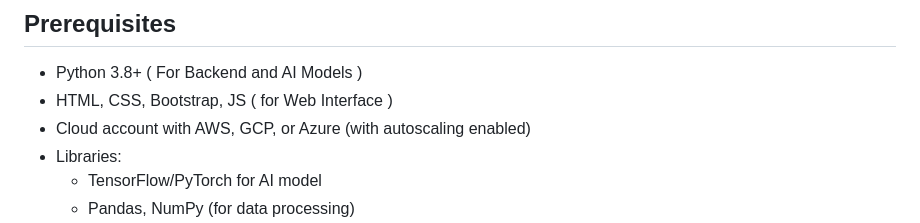
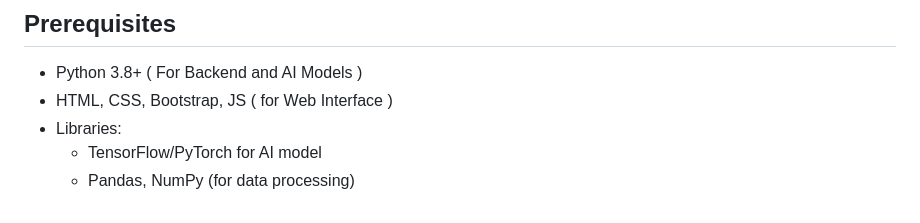
Before and after one commit to TridentifyIshaan/SematriX, a Markdown page: README.md, the part around the change. Rendered like a GitHub page.

```diff
--- a/README.md
+++ b/README.md
@@ -30,7 +30,6 @@ The system is composed of the following key components:
 ## Prerequisites
 - Python 3.8+ ( For Backend and AI Models )
 - HTML, CSS, Bootstrap, JS ( for Web Interface )
-- Cloud account with AWS, GCP, or Azure (with autoscaling enabled)
 - Libraries:
   - TensorFlow/PyTorch for AI model
   - Pandas, NumPy (for data processing)
```
